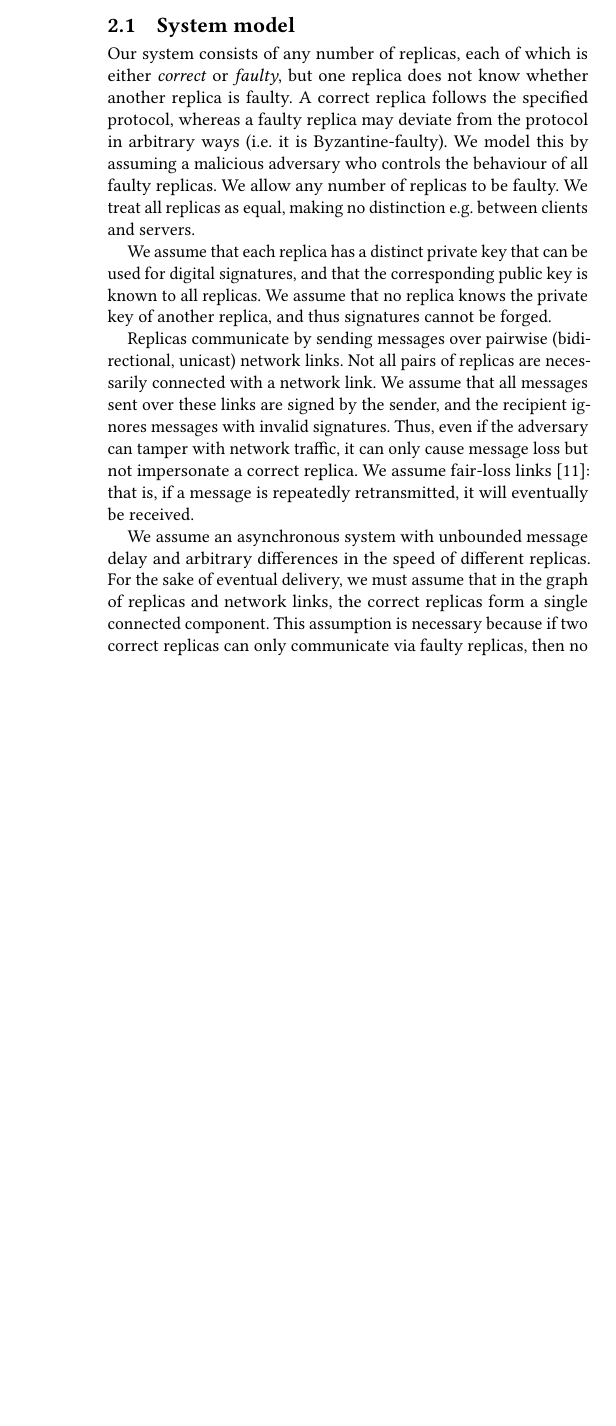
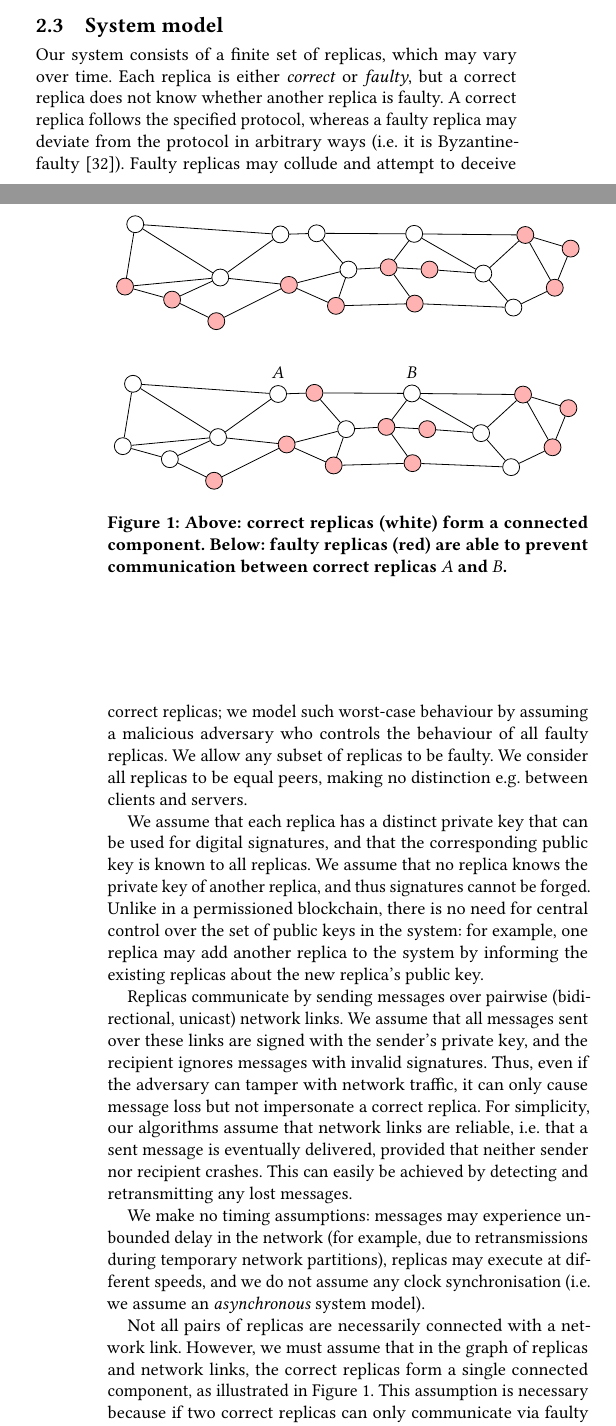
Before and after one commit to ept/byzantine-eventual, a LaTeX paper (byzantine-eventual.tex, which reads figs/connected.tikz): part of one column of page 2 of 13 before the commit and two parts of the columns of pages 2 and 3 of 14 after it, the two joined at a grey line, cut so that both start at the same text, the shorter picture padded with empty space. Compiled offline with pdfLaTeX.

Commit message:
Updates from Overleaf

```diff
--- a/byzantine-eventual.tex
+++ b/byzantine-eventual.tex
@@ -170,31 +167,4 @@ NOTE: Martin is currently editing this section.
-\subsection{System model}\label{sec:system-model}
-
-Our system consists of any number of replicas, each of which is either \emph{correct} or \emph{faulty}, but one replica does not know whether another replica is faulty.
-A correct replica follows the specified protocol, whereas a faulty replica may deviate from the protocol in arbitrary ways (i.e.\ it is Byzantine-faulty).
-We model this by assuming a malicious adversary who controls the behaviour of all faulty replicas.
-We allow any number of replicas to be faulty.
-We treat all replicas as equal, making no distinction e.g.\ between clients and servers.
-
-We assume that each replica has a distinct private key that can be used for digital signatures, and that the corresponding public key is known to all replicas.
-We assume that no replica knows the private key of another replica, and thus signatures cannot be forged.
-
-Replicas communicate by sending messages over pairwise (bidirectional, unicast) network links.
-Not all pairs of replicas are necessarily connected with a network link.
-We assume that all messages sent over these links are signed by the sender, and the recipient ignores messages with invalid signatures.
-Thus, even if the adversary can tamper with network traffic, it can only cause message loss but not impersonate a correct replica.
-We assume fair-loss links~\cite{Cachin:2011wt}: that is, if a message is repeatedly retransmitted, it will eventually be received.
-
-We assume an asynchronous system with unbounded message delay and arbitrary differences in the speed of different replicas.
-For the sake of eventual delivery, we must assume that in the graph of replicas and network links, the correct replicas form a single connected component.
-This assumption is necessary because if two correct replicas can only communicate via faulty replicas, then no algorithm can guarantee eventual delivery, as the adversary can block communication between the correct replicas.
-
-% State the assumption of a collision-free hash function as part of the system model?
-
-% As is standard in Byzantine systems, we can only reason about the behaviour of correct replicas, since we make no assumptions about the behaviour or internal state of faulty replicas.
-
-% Full replication (could be extended to partial replication/sharding though)
-
-\subsection{Strong Eventual Consistency and CRDTs}
+\subsection{Strong Eventual Consistency and CRDTs}\label{sec:crdts}
 
 Eventual consistency is usually defined as: ``If no further updates are made, then eventually all replicas will be in the same state~\cite{Vogels:2009ca}.''
 This is a very weak model: it does not specify when the consistent state will be reached, and the premise ``if no further updates are made'' may never be true in a system in which updates happen continuously.
@@ -214,4 +185 @@ Whenever a replica updates its copy of the shared data, operation-based CRDTs ca
 
-CRDTs can replicate data in generic data models such as key-value stores~\cite{Akkoorath2016Cure,Zawirski2015SwiftCloud} and relational databases, as well as various other datatypes: there are CRDT-based multi-user collaborative text editors~\cite{Weiss:2009ht}, note-taking tools~\cite{vanHardenberg2020PushPin}, games~\cite{vanderLinde:2017fu}, CAD applications~\cite{Lv:2018ie}, distributed filesystems~\cite{Najafzadeh:2018bw,Tao:2015gd}, project management tools~\cite{Kleppmann2019localfirst}, and many other applications.
-
-Operation-based CRDTs typically use causal broadcast to disseminate operations to all replicas~\cite{Gomes:2017gy,Shapiro:2011}.
@@ -224,0 +215,37 @@ TODO
+\subsection{System model}\label{sec:system-model}
+
+Our system consists of a finite set of replicas, which may vary over time.
+Each replica is either \emph{correct} or \emph{faulty}, but a correct replica does not know whether another replica is faulty.
+A correct replica follows the specified protocol, whereas a faulty replica may deviate from the protocol in arbitrary ways (i.e.\ it is Byzantine-faulty~\cite{Lamport:1982}).
+Faulty replicas may collude and attempt to deceive correct replicas; we model such worst-case behaviour by assuming a malicious adversary who controls the behaviour of all faulty replicas.
+We allow any subset of replicas to be faulty.
+We consider all replicas to be equal peers, making no distinction e.g.\ between clients and servers.
+
+We assume that each replica has a distinct private key that can be used for digital signatures, and that the corresponding public key is known to all replicas.
+We assume that no replica knows the private key of another replica, and thus signatures cannot be forged.
+Unlike in a permissioned blockchain, there is no need for central control over the set of public keys in the system: for example, one replica may add another replica to the system by informing the existing replicas about the new replica's public key.
+
+Replicas communicate by sending messages over pairwise (bidirectional, unicast) network links.
+We assume that all messages sent over these links are signed with the sender's private key, and the recipient ignores messages with invalid signatures.
+Thus, even if the adversary can tamper with network traffic, it can only cause message loss but not impersonate a correct replica.
+For simplicity, our algorithms assume that network links are reliable, i.e.\ that a sent message is eventually delivered, provided that neither sender nor recipient crashes.
+This can easily be achieved by detecting and retransmitting any lost messages.
+
+We make no timing assumptions: messages may experience unbounded delay in the network (for example, due to retransmissions during temporary network partitions), replicas may execute at different speeds, and we do not assume any clock synchronisation (i.e.\ we assume an \emph{asynchronous} system model).
+
+\begin{figure}
+    \centering
+    \input{figs/connected.tikz}
+    \caption{Above: correct replicas (white) form a connected component. Below: faulty replicas (red) are able to prevent communication between correct replicas $A$ and $B$.}
+    \label{fig:connected}
+\end{figure}
+
+Not all pairs of replicas are necessarily connected with a network link.
+However, we must assume that in the graph of replicas and network links, the correct replicas form a single connected component, as illustrated in Figure~\ref{fig:connected}.
+This assumption is necessary because if two correct replicas can only communicate via faulty replicas, then no algorithm can guarantee data exchange between those replicas, as the adversary can always block communication.
+
+\section{Byzantine Eventual Consistency}\label{sec:byzantine-crdts}
+
+We now define Byzantine Eventual Consistency (BEC), and prove our theorem about the possibility of implementing it.
+
+\subsection{Definition of BEC}
@@ -224,0 +266,6 @@ TODO
+Read operations reflect the state of the replica on which they are performed, and reads can be performed at any time.
+BEC is a strengthening of SEC (\S~\ref{sec:crdts}); the main differences are that SEC assumes a non-Byzantine system, and SEC does not require atomicity or causal consistency.
+%Unlike Byzantine agreement (\S~\ref{sec:relwork}), BEC is not strong enough to implement a cryptocurrency, since it cannot prevent double-spending.
+%However, it is sufficient for many applications that currently use CRDTs.
+
+\subsection{Implementation}
@@ -224,0 +279,5 @@ TODO
+The CRDT algorithm ensures that concurrent operations commute: thus, any operations whose order is left ambiguous by the \emph{causal order} property of causal broadcast can be applied in any order without affecting the final state.
+On the other hand, any operations that are predecessors or successors of one another need not be commutative, since causal broadcast will deliver them in the same order at each replica.
+Hence we obtain the \emph{convergence} property.
+
+In addition to causal broadcast, many CRDT algorithms require that each operation has a globally unique logical timestamp.
--- /dev/null
+++ b/figs/connected.tikz
@@ -0,0 +1,112 @@
+\begin{tikzpicture}
+\tikzstyle{correct}=[draw,circle,inner sep=3pt]
+\tikzstyle{faulty}=[draw,circle,inner sep=3pt,fill=red!30]
+\node [faulty] (a) at (0.04,0.70) {};
+\node [correct] (b) at (0.22,1.80) {};
+\node [faulty] (c) at (0.87,0.47) {};
+\node [correct] (d) at (1.72,0.86) {};
+\node [faulty] (e) at (1.65,0.09) {};
+\node [correct] (f) at (2.78,1.62) {};
+\node [faulty] (g) at (2.93,0.73) {};
+\node [correct] (h) at (3.42,1.64) {};
+\node [faulty] (i) at (3.76,0.36) {};
+\node [correct] (j) at (3.98,1.00) {};
+\node [faulty] (k) at (4.69,1.04) {};
+\node [correct] (l) at (5.14,1.63) {};
+\node [faulty] (m) at (5.15,0.40) {};
+\node [faulty] (n) at (5.41,1.00) {};
+\node [correct] (o) at (6.36,0.93) {};
+\node [correct] (p) at (6.89,0.33) {};
+\node [faulty] (q) at (7.10,1.61) {};
+\node [faulty] (r) at (7.62,0.68) {};
+\node [faulty] (s) at (7.90,1.37) {};
+\draw (a) -- (b);
+\draw (a) -- (c);
+\draw (a) -- (d);
+\draw (b) -- (d);
+\draw (b) -- (f);
+\draw (c) -- (d);
+\draw (c) -- (e);
+\draw (d) -- (f);
+\draw (d) -- (g);
+\draw (e) -- (g);
+\draw (f) -- (h);
+\draw (g) -- (i);
+\draw (g) -- (j);
+\draw (h) -- (j);
+\draw (h) -- (l);
+\draw (i) -- (j);
+\draw (i) -- (m);
+\draw (j) -- (k);
+\draw (k) -- (l);
+\draw (k) -- (m);
+\draw (k) -- (n);
+\draw (l) -- (o);
+\draw (l) -- (q);
+\draw (m) -- (p);
+\draw (n) -- (o);
+\draw (o) -- (p);
+\draw (o) -- (q);
+\draw (p) -- (r);
+\draw (q) -- (s);
+\draw (q) -- (r);
+\draw (r) -- (s);
+\end{tikzpicture}
+
+\vspace{0.5cm}
+\begin{tikzpicture}
+\tikzstyle{correct}=[draw,circle,inner sep=3pt]
+\tikzstyle{faulty}=[draw,circle,inner sep=3pt,fill=red!30]
+\node [correct] (a) at (0.04,0.70) {};
+\node [correct] (b) at (0.22,1.80) {};
+\node [correct] (c) at (0.87,0.47) {};
+\node [correct] (d) at (1.72,0.86) {};
+\node [faulty] (e) at (1.65,0.09) {};
+\node [correct] (f) at (2.78,1.62) {};
+\node [faulty] (g) at (2.93,0.73) {};
+\node [faulty] (h) at (3.42,1.64) {};
+\node [faulty] (i) at (3.76,0.36) {};
+\node [correct] (j) at (3.98,1.00) {};
+\node [faulty] (k) at (4.69,1.04) {};
+\node [correct] (l) at (5.14,1.63) {};
+\node [faulty] (m) at (5.15,0.40) {};
+\node [faulty] (n) at (5.41,1.00) {};
+\node [correct] (o) at (6.36,0.93) {};
+\node [correct] (p) at (6.89,0.33) {};
+\node [faulty] (q) at (7.10,1.61) {};
+\node [faulty] (r) at (7.62,0.68) {};
+\node [faulty] (s) at (7.90,1.37) {};
+\draw (a) -- (b);
+\draw (a) -- (c);
+\draw (a) -- (d);
+\draw (b) -- (d);
+\draw (b) -- (f);
+\draw (c) -- (d);
+\draw (c) -- (e);
+\draw (d) -- (f);
+\draw (d) -- (g);
+\draw (e) -- (g);
+\draw (f) -- (h);
+\draw (g) -- (i);
+\draw (g) -- (j);
+\draw (h) -- (j);
+\draw (h) -- (l);
+\draw (i) -- (j);
+\draw (i) -- (m);
+\draw (j) -- (k);
+\draw (k) -- (l);
+\draw (k) -- (m);
+\draw (k) -- (n);
+\draw (l) -- (o);
+\draw (l) -- (q);
+\draw (m) -- (p);
+\draw (n) -- (o);
+\draw (o) -- (p);
+\draw (o) -- (q);
+\draw (p) -- (r);
+\draw (q) -- (s);
+\draw (q) -- (r);
+\draw (r) -- (s);
+\path (f.north) node [above] {$A$};
+\path (l.north) node [above] {$B$};
+\end{tikzpicture}
```
Also changed, not shown: figs/trivial1.tikz (+3 -3 lines), references.bib (line endings or trailing spaces), byzantine-eventual.tex (144 more changed lines).
